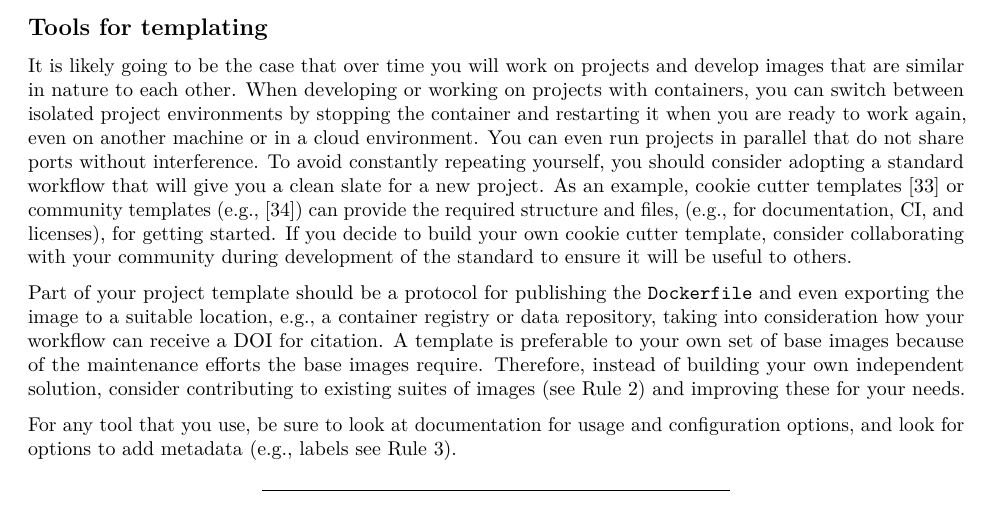
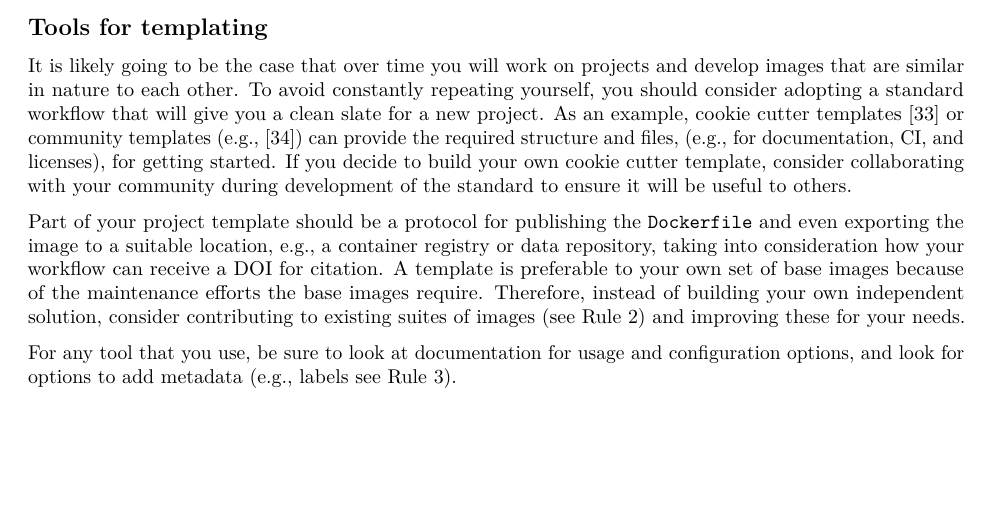
Before and after one commit to nuest/ten-simple-rules-dockerfiles, an R Markdown document (ten-simple-rules-dockerfiles.Rmd): part of page 7 of 21, cut so that both start at the same text, the shorter picture padded with empty space. Rendered offline with R 4.5, knitr and Pandoc, then LaTeX, with nearby package versions; drawn as R Markdown's standard PDF in place of the format the file asks for.

Commit message:
Remove diversion

```diff
--- a/ten-simple-rules-dockerfiles.Rmd
+++ b/ten-simple-rules-dockerfiles.Rmd
@@ -276,8 +276,6 @@ It can provide a starting point for users unfamiliar with writing a `Dockerfile`
 ## Tools for templating
 
 It is likely going to be the case that over time you will work on projects and develop images that are similar in nature to each other.
-When developing or working on projects with containers, you can switch between isolated project environments by stopping the container and restarting it when you are ready to work again, even on another machine or in a cloud environment.
-You can even run projects in parallel that do not share ports without interference.
 To avoid constantly repeating yourself, you should consider adopting a standard workflow that will give you a clean slate for a new project.
 As an example, cookie cutter templates [@cookiecutter_contributors_cookiecutter_2019] or community templates (e.g., [@marwick_rrtools_2019]) can provide the required structure and files, (e.g., for documentation, CI, and licenses), for getting started.
 If you decide to build your own cookie cutter template, consider collaborating with your community during development of the standard to ensure it will be useful to others.
```
